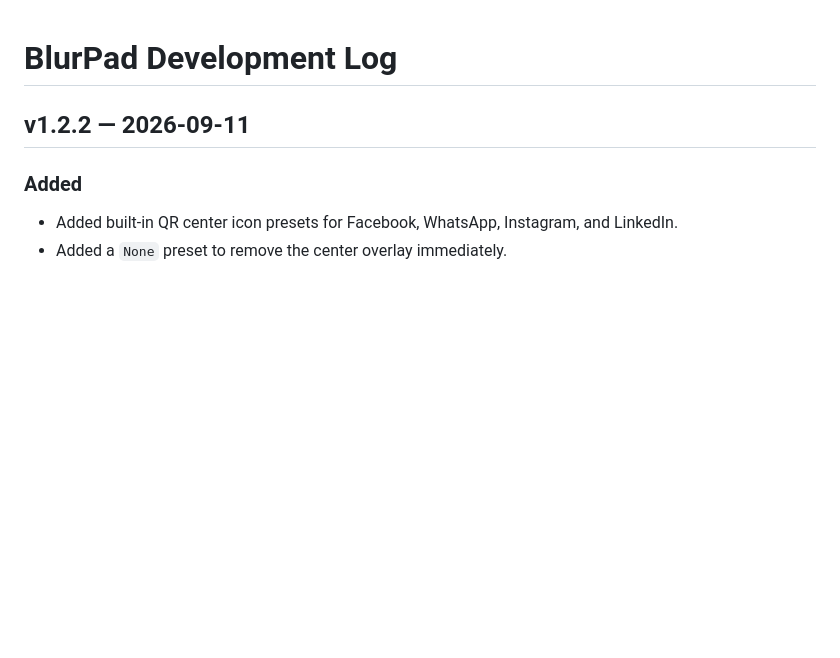
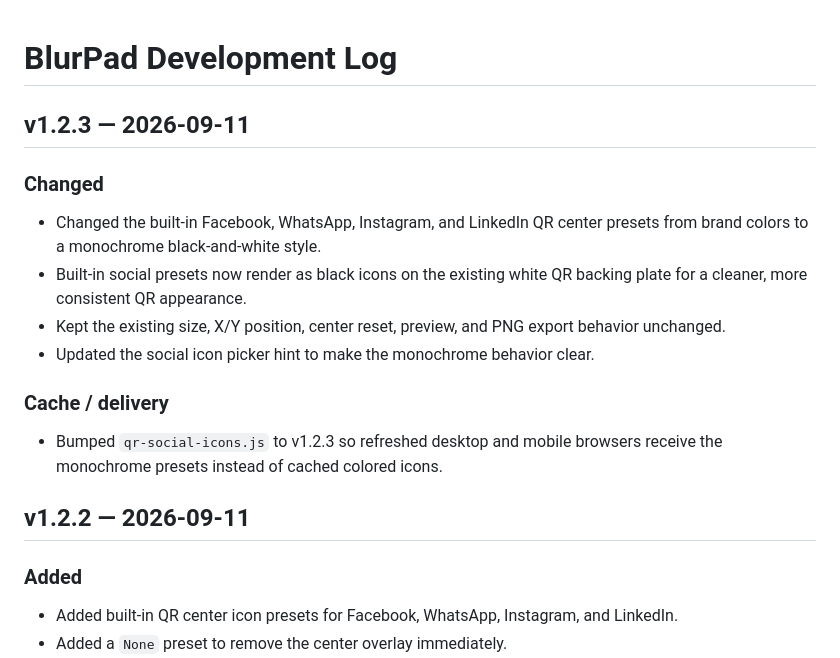
Before and after one commit to coding-guys99/BlurPad, a Markdown page: CHANGELOG.md, the part around the change. Drawn GitHub-style; blank space fills up the shorter version.

Commit message:
Document monochrome QR social icons

```diff
--- a/CHANGELOG.md
+++ b/CHANGELOG.md
@@ -1,4 +1,15 @@
 # BlurPad Development Log
+
+## v1.2.3 — 2026-09-11
+
+### Changed
+- Changed the built-in Facebook, WhatsApp, Instagram, and LinkedIn QR center presets from brand colors to a monochrome black-and-white style.
+- Built-in social presets now render as black icons on the existing white QR backing plate for a cleaner, more consistent QR appearance.
+- Kept the existing size, X/Y position, center reset, preview, and PNG export behavior unchanged.
+- Updated the social icon picker hint to make the monochrome behavior clear.
+
+### Cache / delivery
+- Bumped `qr-social-icons.js` to v1.2.3 so refreshed desktop and mobile browsers receive the monochrome presets instead of cached colored icons.
 
 ## v1.2.2 — 2026-09-11
 
```
